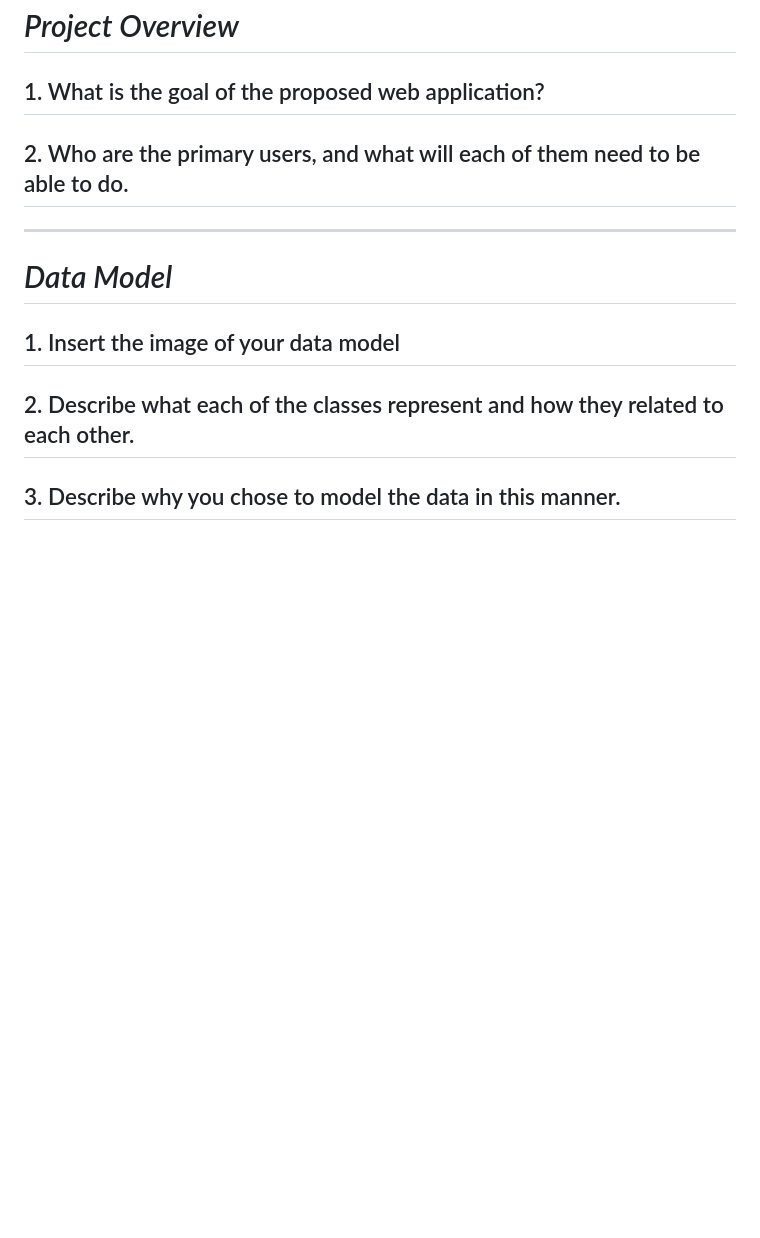
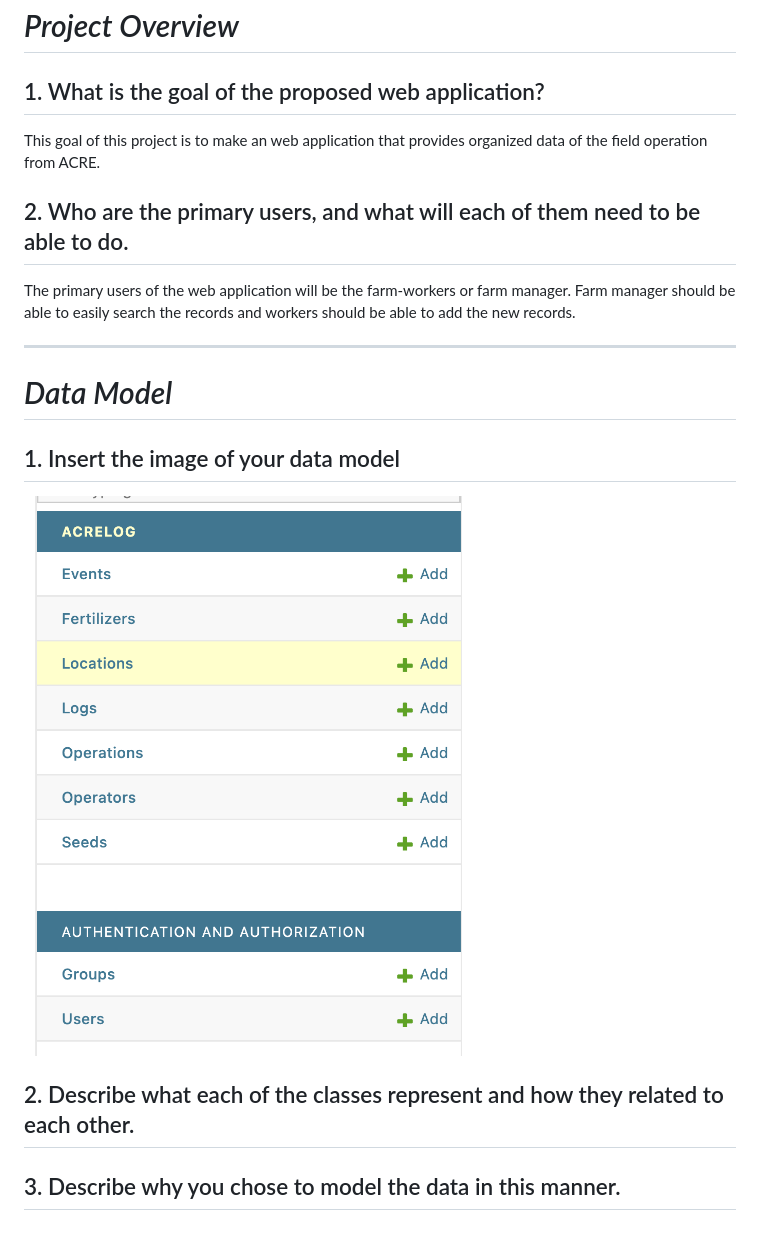
Before and after one commit to dsyang1024/Lab4_submit, a Markdown page: README.md, the part around the change. Rendered like a GitHub page; pictures changed too: image.png (added); blank space fills up the shorter version.

```diff
--- a/README.md
+++ b/README.md
@@ -1,12 +1,14 @@
 # *Project Overview*
 ## 1. What is the goal of the proposed web application?
-
+This goal of this project is to make an web application that provides organized data of the field operation from ACRE.
 ## 2. Who are the primary users, and what will each of them need to be able to do.
-
+The primary users of the web application will be the farm-workers or farm manager. Farm manager should be able to easily search the records and workers should be able to add the new records.
 ***
 
 # *Data Model*
 
 ## 1. Insert the image of your data model
+![Data model image](image.png)
 ## 2. Describe what each of the classes represent and how they related to each other.
+
 ## 3. Describe why you chose to model the data in this manner.
```
